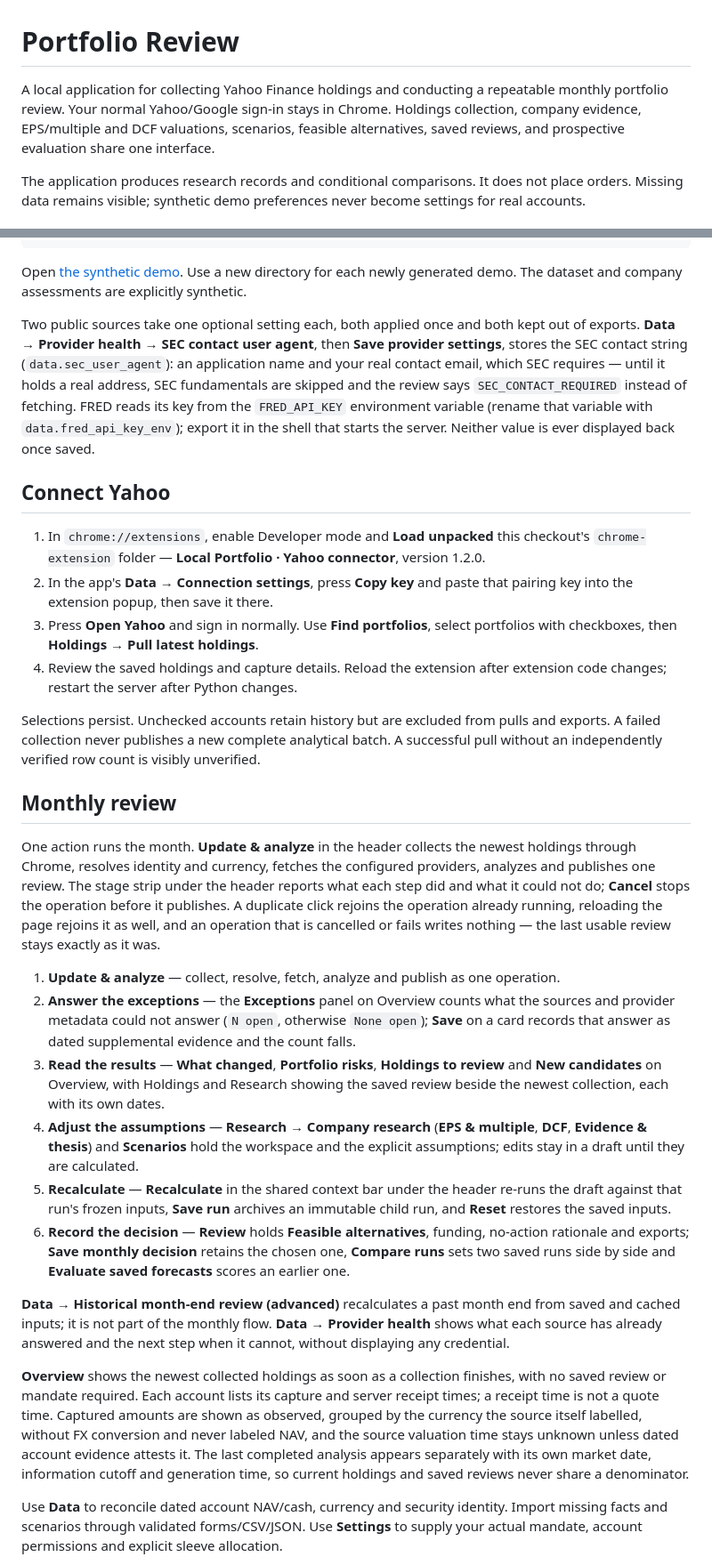
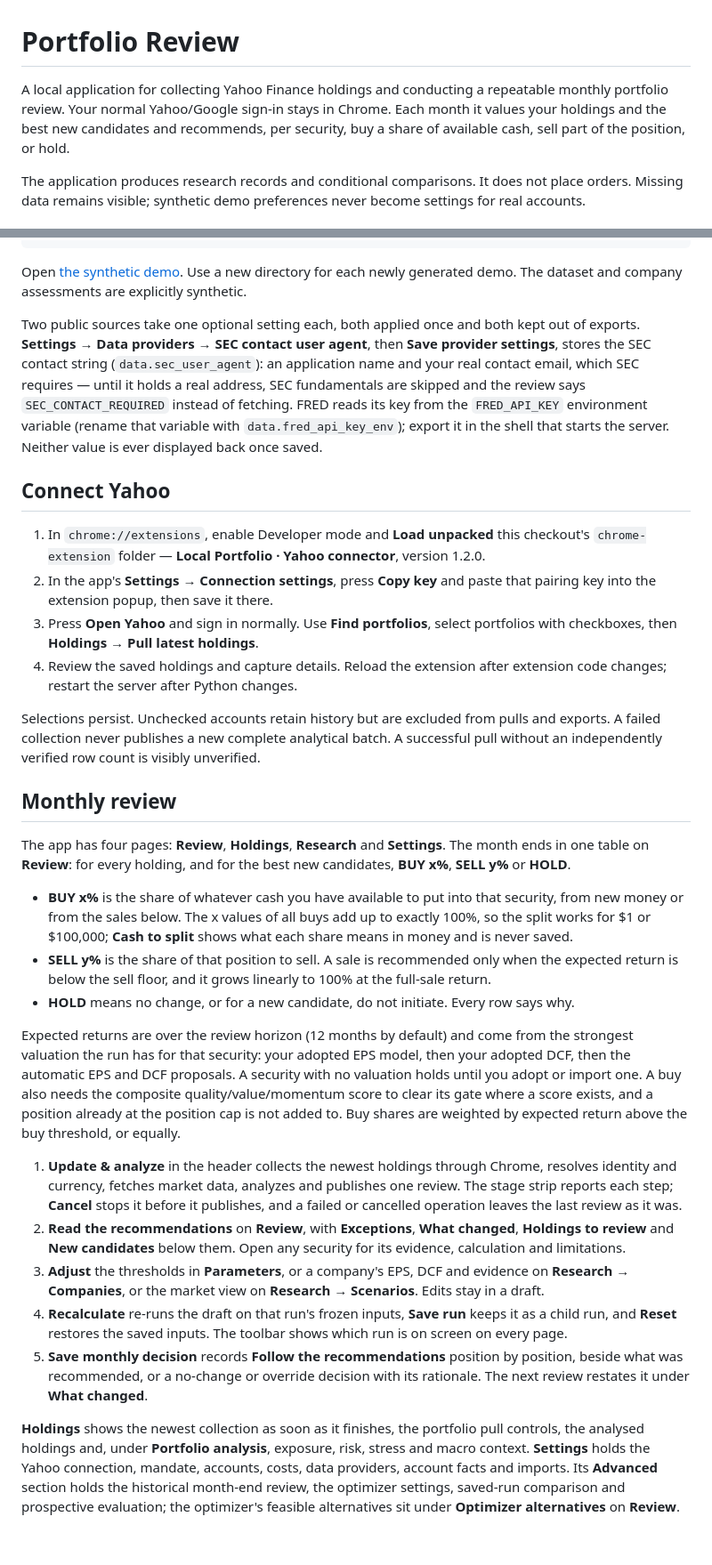
Before and after one commit to koosha/portfolio_review, a Markdown page: README.md, 2 parts joined by grey strips. Shown at 89% size. Rendered like a GitHub page; blank space fills up the shorter version.

Commit message:
docs: describe the four-page review and its recommendations
Co-Authored-By: Claude Opus 5.5 <noreply@anthropic.com>
Claude-Session: https://claude.ai/code/session_01JF91aE4FecKPVBHqYHMZm2

```diff
--- a/README.md
+++ b/README.md
@@ -1,6 +1,6 @@
 # Portfolio Review
 
-A local application for collecting Yahoo Finance holdings and conducting a repeatable monthly portfolio review. Your normal Yahoo/Google sign-in stays in Chrome. Holdings collection, company evidence, EPS/multiple and DCF valuations, scenarios, feasible alternatives, saved reviews, and prospective evaluation share one interface.
+A local application for collecting Yahoo Finance holdings and conducting a repeatable monthly portfolio review. Your normal Yahoo/Google sign-in stays in Chrome. Each month it values your holdings and the best new candidates and recommends, per security, buy a share of available cash, sell part of the position, or hold.
 
 The application produces research records and conditional comparisons. It does not place orders. Missing data remains visible; synthetic demo preferences never become settings for real accounts.
 
@@ -25,12 +25,12 @@ uv run python -m portfolio_research demo --directory data/demo --serve
 
 Open [the synthetic demo](http://127.0.0.1:8766). Use a new directory for each newly generated demo. The dataset and company assessments are explicitly synthetic.
 
-Two public sources take one optional setting each, both applied once and both kept out of exports. **Data → Provider health → SEC contact user agent**, then **Save provider settings**, stores the SEC contact string (`data.sec_user_agent`): an application name and your real contact email, which SEC requires — until it holds a real address, SEC fundamentals are skipped and the review says `SEC_CONTACT_REQUIRED` instead of fetching. FRED reads its key from the `FRED_API_KEY` environment variable (rename that variable with `data.fred_api_key_env`); export it in the shell that starts the server. Neither value is ever displayed back once saved.
+Two public sources take one optional setting each, both applied once and both kept out of exports. **Settings → Data providers → SEC contact user agent**, then **Save provider settings**, stores the SEC contact string (`data.sec_user_agent`): an application name and your real contact email, which SEC requires — until it holds a real address, SEC fundamentals are skipped and the review says `SEC_CONTACT_REQUIRED` instead of fetching. FRED reads its key from the `FRED_API_KEY` environment variable (rename that variable with `data.fred_api_key_env`); export it in the shell that starts the server. Neither value is ever displayed back once saved.
 
 ## Connect Yahoo
 
 1. In `chrome://extensions`, enable Developer mode and **Load unpacked** this checkout's `chrome-extension` folder — **Local Portfolio · Yahoo connector**, version 1.2.0.
-2. In the app's **Data → Connection settings**, press **Copy key** and paste that pairing key into the extension popup, then save it there.
+2. In the app's **Settings → Connection settings**, press **Copy key** and paste that pairing key into the extension popup, then save it there.
 3. Press **Open Yahoo** and sign in normally. Use **Find portfolios**, select portfolios with checkboxes, then **Holdings → Pull latest holdings**.
 4. Review the saved holdings and capture details. Reload the extension after extension code changes; restart the server after Python changes.
 
@@ -38,18 +38,19 @@ Selections persist. Unchecked accounts retain history but are excluded from pull
 
 ## Monthly review
 
-One action runs the month. **Update & analyze** in the header collects the newest holdings through Chrome, resolves identity and currency, fetches the configured providers, analyzes and publishes one review. The stage strip under the header reports what each step did and what it could not do; **Cancel** stops the operation before it publishes. A duplicate click rejoins the operation already running, reloading the page rejoins it as well, and an operation that is cancelled or fails writes nothing — the last usable review stays exactly as it was.
+The app has four pages: **Review**, **Holdings**, **Research** and **Settings**. The month ends in one table on **Review**: for every holding, and for the best new candidates, **BUY x%**, **SELL y%** or **HOLD**.
 
-1. **Update & analyze** — collect, resolve, fetch, analyze and publish as one operation.
-2. **Answer the exceptions** — the **Exceptions** panel on Overview counts what the sources and provider metadata could not answer (`N open`, otherwise `None open`); **Save** on a card records that answer as dated supplemental evidence and the count falls.
-3. **Read the results** — **What changed**, **Portfolio risks**, **Holdings to review** and **New candidates** on Overview, with Holdings and Research showing the saved review beside the newest collection, each with its own dates.
-4. **Adjust the assumptions** — **Research → Company research** (**EPS & multiple**, **DCF**, **Evidence & thesis**) and **Scenarios** hold the workspace and the explicit assumptions; edits stay in a draft until they are calculated.
-5. **Recalculate** — **Recalculate** in the shared context bar under the header re-runs the draft against that run's frozen inputs, **Save run** archives an immutable child run, and **Reset** restores the saved inputs.
-6. **Record the decision** — **Review** holds **Feasible alternatives**, funding, no-action rationale and exports; **Save monthly decision** retains the chosen one, **Compare runs** sets two saved runs side by side and **Evaluate saved forecasts** scores an earlier one.
+- **BUY x%** is the share of whatever cash you have available to put into that security, from new money or from the sales below. The x values of all buys add up to exactly 100%, so the split works for $1 or $100,000; **Cash to split** shows what each share means in money and is never saved.
+- **SELL y%** is the share of that position to sell. A sale is recommended only when the expected return is below the sell floor, and it grows linearly to 100% at the full-sale return.
+- **HOLD** means no change, or for a new candidate, do not initiate. Every row says why.
 
-**Data → Historical month-end review (advanced)** recalculates a past month end from saved and cached inputs; it is not part of the monthly flow. **Data → Provider health** shows what each source has already answered and the next step when it cannot, without displaying any credential.
+Expected returns are over the review horizon (12 months by default) and come from the strongest valuation the run has for that security: your adopted EPS model, then your adopted DCF, then the automatic EPS and DCF proposals. A security with no valuation holds until you adopt or import one. A buy also needs the composite quality/value/momentum score to clear its gate where a score exists, and a position already at the position cap is not added to. Buy shares are weighted by expected return above the buy threshold, or equally.
 
-**Overview** shows the newest collected holdings as soon as a collection finishes, with no saved review or mandate required. Each account lists its capture and server receipt times; a receipt time is not a quote time. Captured amounts are shown as observed, grouped by the currency the source itself labelled, without FX conversion and never labeled NAV, and the source valuation time stays unknown unless dated account evidence attests it. The last completed analysis appears separately with its own market date, information cutoff and generation time, so current holdings and saved reviews never share a denominator.
+1. **Update & analyze** in the header collects the newest holdings through Chrome, resolves identity and currency, fetches market data, analyzes and publishes one review. The stage strip reports each step; **Cancel** stops it before it publishes, and a failed or cancelled operation leaves the last review as it was.
+2. **Read the recommendations** on **Review**, with **Exceptions**, **What changed**, **Holdings to review** and **New candidates** below them. Open any security for its evidence, calculation and limitations.
+3. **Adjust** the thresholds in **Parameters**, or a company's EPS, DCF and evidence on **Research → Companies**, or the market view on **Research → Scenarios**. Edits stay in a draft.
+4. **Recalculate** re-runs the draft on that run's frozen inputs, **Save run** keeps it as a child run, and **Reset** restores the saved inputs. The toolbar shows which run is on screen on every page.
+5. **Save monthly decision** records **Follow the recommendations** position by position, beside what was recommended, or a no-change or override decision with its rationale. The next review restates it under **What changed**.
 
-Use **Data** to reconcile dated account NAV/cash, currency and security identity. Import missing facts and scenarios through validated forms/CSV/JSON. Use **Settings** to supply your actual mandate, account permissions and explicit sleeve allocation.
+**Holdings** shows the newest collection as soon as it finishes, the portfolio pull controls, the analysed holdings and, under **Portfolio analysis**, exposure, risk, stress and macro context. **Settings** holds the Yahoo connection, mandate, accounts, costs, data providers, account facts and imports. Its **Advanced** section holds the historical month-end review, the optimizer settings, saved-run comparison and prospective evaluation; the optimizer's feasible alternatives sit under **Optimizer alternatives** on **Review**.
 
```
Also changed, not shown: other parts of README.md (+4 -2 lines).
